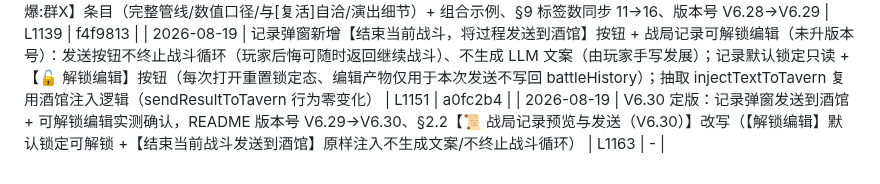
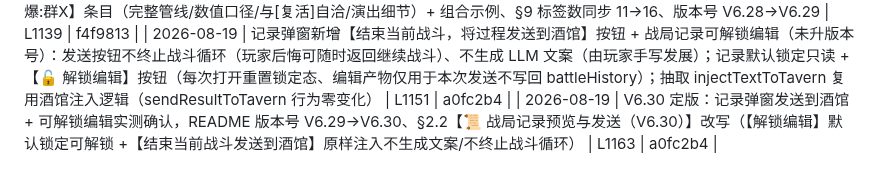
Before and after one commit to bachhoang2463j-a11y/RpgCombat, a Markdown page: LOG-INDEX.md, the part around the change. Rendered like a GitHub page.

Commit message:
docs: LOG-INDEX 回填 LOG-097 HASH (a0fc2b4)

```diff
--- a/LOG-INDEX.md
+++ b/LOG-INDEX.md
@@ -102,4 +102,4 @@
 | 2026-08-19 | 击杀特写时序 + 横屏刀光错位修复（未升版本号）：①击杀特写严格在自爆敌人完全消失后播放——_pendingKills 分支加 while(selfDestructCount>0) 等待（复用 endTurn 同款计数）；②全屏横屏刀光错位——w-[200vw] 长线 -15deg 旋转在横屏产生约 500px 垂直偏移导致刀光脱离敌方图标区，按 innerWidth>innerHeight 动态收紧长度(min 120vw/1800px)与倾角(-6deg)，keyframes 改用 --exec-slash-rot 变量，竖屏零回归 | L1131 | f4f9813 |
 | 2026-08-19 | V6.29 定版：自爆四件套+【要害】实测确认，README §1 标签列举 11→16、§3.9 标题升级 V6.29 并新增【要害】与【自爆:群X】条目（完整管线/数值口径/与[复活]自洽/演出细节）+ 组合示例、§9 标签数同步 11→16、版本号 V6.28→V6.29 | L1139 | f4f9813 |
 | 2026-08-19 | 记录弹窗新增【结束当前战斗，将过程发送到酒馆】按钮 + 战局记录可解锁编辑（未升版本号）：发送按钮不终止战斗循环（玩家后悔可随时返回继续战斗）、不生成 LLM 文案（由玩家手写发展）；记录默认锁定只读 + 【🔓 解锁编辑】按钮（每次打开重置锁定态、编辑产物仅用于本次发送不写回 battleHistory）；抽取 injectTextToTavern 复用酒馆注入逻辑（sendResultToTavern 行为零变化） | L1151 | a0fc2b4 |
-| 2026-08-19 | V6.30 定版：记录弹窗发送到酒馆 + 可解锁编辑实测确认，README 版本号 V6.29→V6.30、§2.2【📜 战局记录预览与发送（V6.30）】改写（【解锁编辑】默认锁定可解锁 +【结束当前战斗发送到酒馆】原样注入不生成文案/不终止战斗循环） | L1163 | - |
+| 2026-08-19 | V6.30 定版：记录弹窗发送到酒馆 + 可解锁编辑实测确认，README 版本号 V6.29→V6.30、§2.2【📜 战局记录预览与发送（V6.30）】改写（【解锁编辑】默认锁定可解锁 +【结束当前战斗发送到酒馆】原样注入不生成文案/不终止战斗循环） | L1163 | a0fc2b4 |
```
